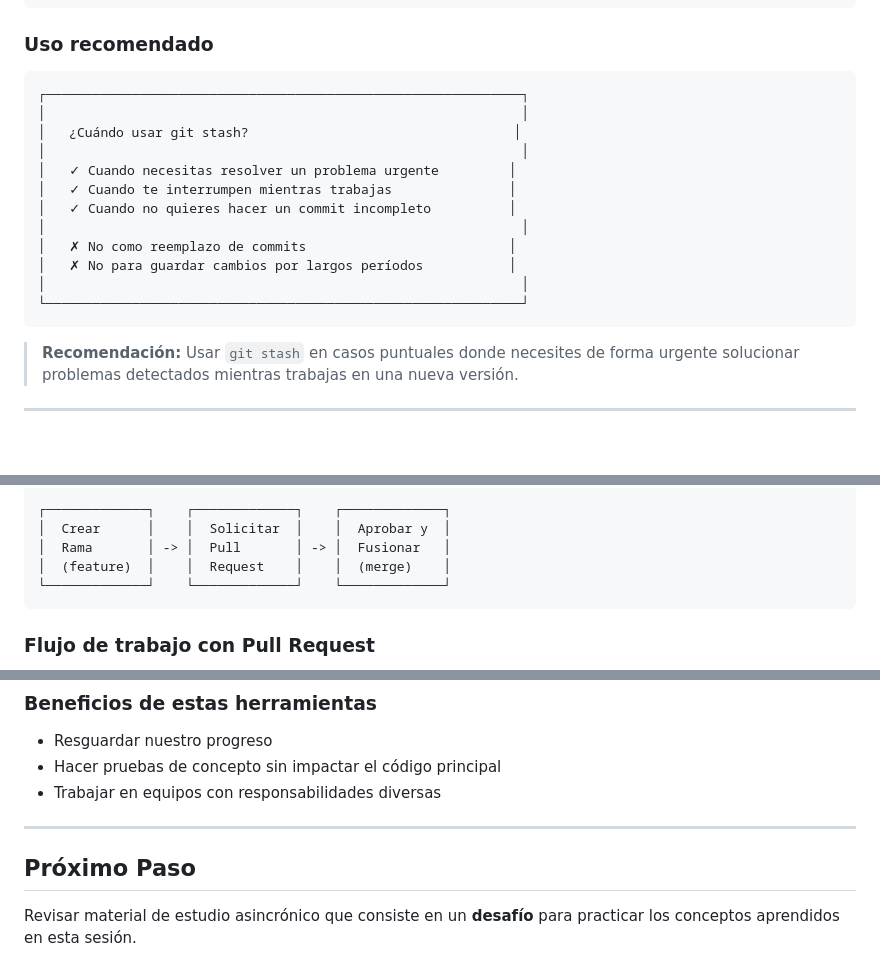
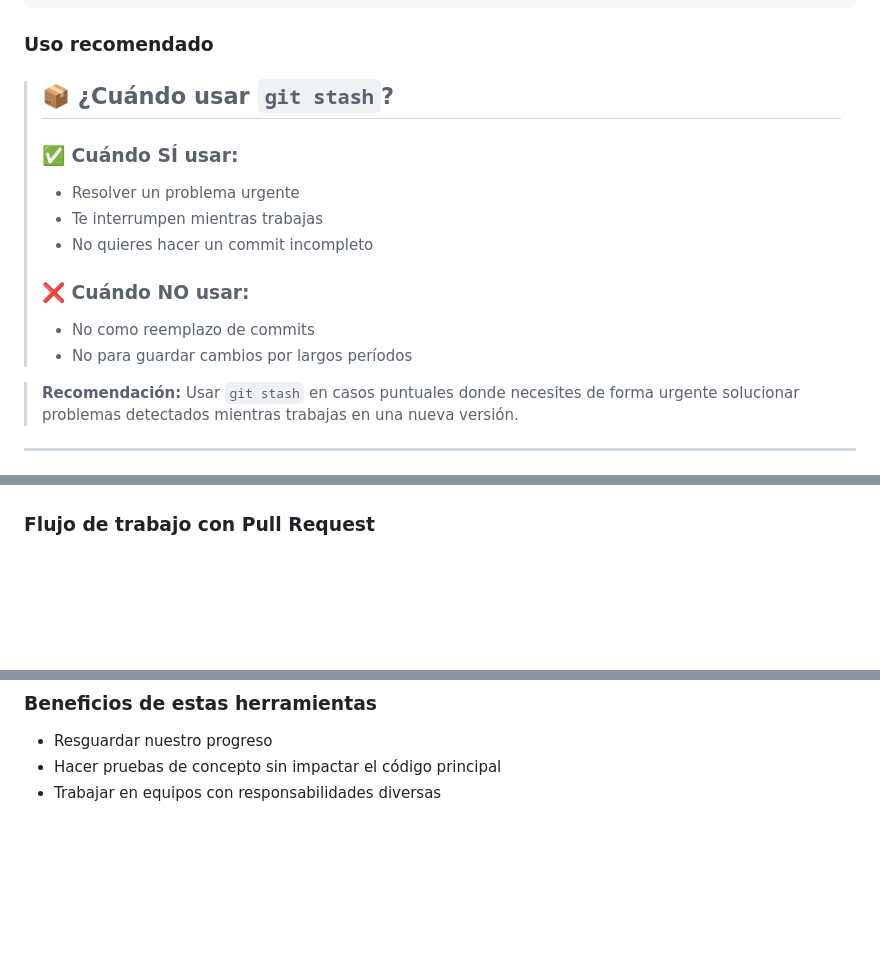
Before and after one commit to Allan-Morales-Prado/RTD-25-01-13-0053-4, a Markdown page: modulo02/clase14-github/14-github.md, 3 parts joined by grey strips. Drawn GitHub-style; blank space fills up the shorter version.

Commit message:
Actualización de apuntes de github con mermaid

````diff
--- a/modulo02/clase14-github/14-github.md
+++ b/modulo02/clase14-github/14-github.md
@@ -98,20 +98,16 @@ git stash pop
 
 ### Uso recomendado
 
-```
-┌─────────────────────────────────────────────────────────────┐
-│                                                             │
-│   ¿Cuándo usar git stash?                                  │
-│                                                             │
-│   ✓ Cuando necesitas resolver un problema urgente         │
-│   ✓ Cuando te interrumpen mientras trabajas               │
-│   ✓ Cuando no quieres hacer un commit incompleto          │
-│                                                             │
-│   ✗ No como reemplazo de commits                          │
-│   ✗ No para guardar cambios por largos períodos           │
-│                                                             │
-└─────────────────────────────────────────────────────────────┘
-```
+> ## 📦 ¿Cuándo usar `git stash`?
+>
+> ### ✅ Cuándo SÍ usar:
+> - Resolver un problema urgente
+> - Te interrumpen mientras trabajas
+> - No quieres hacer un commit incompleto
+>
+> ### ❌ Cuándo NO usar:
+> - No como reemplazo de commits
+> - No para guardar cambios por largos períodos
 
 > **Recomendación:** Usar `git stash` en casos puntuales donde necesites de forma urgente solucionar problemas detectados mientras trabajas en una nueva versión.
 
@@ -247,10 +267,3 @@ Un **Pull Request** es una acción disponible en GitHub que permite a un desarro
 ```
-┌─────────────┐    ┌─────────────┐    ┌─────────────┐
-│  Crear      │    │  Solicitar  │    │  Aprobar y  │
-│  Rama       │ -> │  Pull       │ -> │  Fusionar   │
-│  (feature)  │    │  Request    │    │  (merge)    │
-└─────────────┘    └─────────────┘    └─────────────┘
-```
-
 ### Flujo de trabajo con Pull Request
 
@@ -333,9 +331,3 @@ En esta unidad hemos aprendido:
 - Resguardar nuestro progreso
 - Hacer pruebas de concepto sin impactar el código principal
 - Trabajar en equipos con responsabilidades diversas
-
----
-
-## Próximo Paso
-
-Revisar material de estudio asincrónico que consiste en un **desafío** para practicar los conceptos aprendidos en esta sesión.
````
Also changed, not shown: other parts of modulo02/clase14-github/14-github.md (+40 -31 lines).
